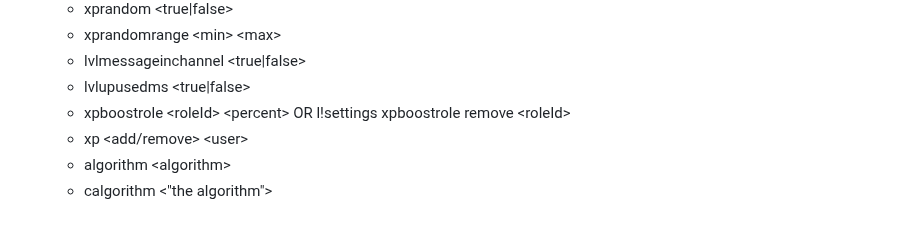
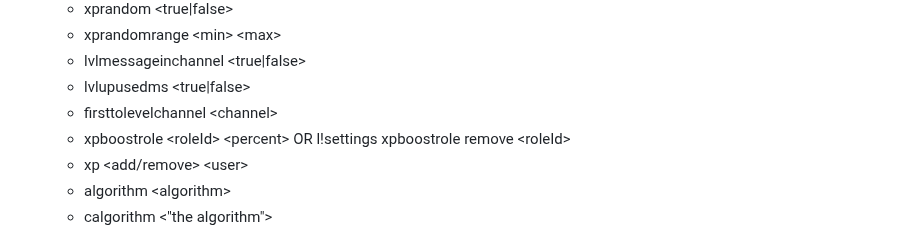
Before and after one commit to mu-mega-bots/docs, a Markdown page: level/command-breakdown.md, the part around the change. Rendered like a GitHub page.

Commit message:
GITBOOK-24: No subject

```diff
--- a/level/command-breakdown.md
+++ b/level/command-breakdown.md
@@ -43,6 +43,7 @@ reset: delete
   * xprandomrange \<min> \<max>
   * lvlmessageinchannel \<true|false>
   * lvlupusedms \<true|false>
+  * firsttolevelchannel \<channel>
   * xpboostrole \<roleId> \<percent> OR l!settings xpboostrole remove \<roleId>
   * xp \<add/remove> \<user>
   * algorithm \<algorithm>
```
